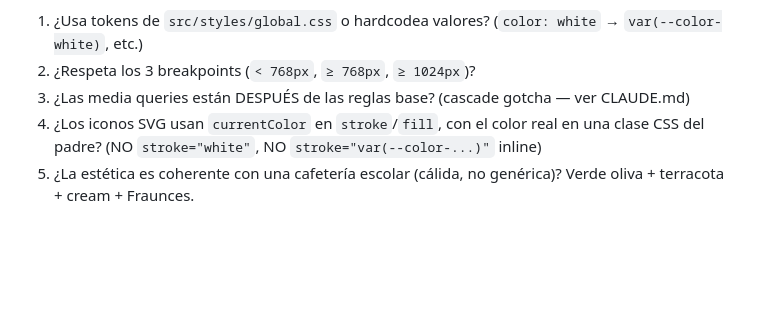
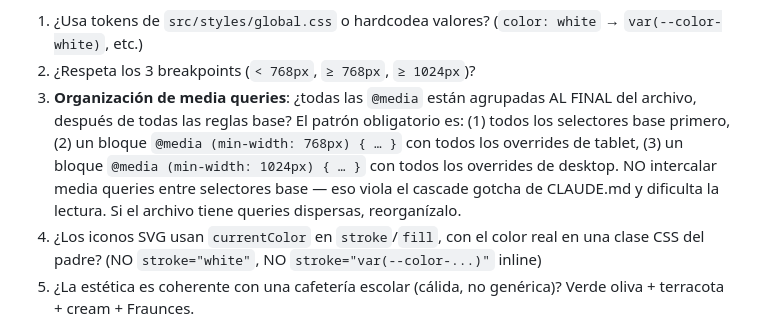
Before and after one commit to aticasmia007-rgb/CafeteriaAPP, a Markdown page: .claude/commands/check-design.md, the part around the change. Rendered like a GitHub page; blank space fills up the shorter version.

Commit message:
docs: Clarify media query organization guidelines in check-design.md

```diff
--- a/.claude/commands/check-design.md
+++ b/.claude/commands/check-design.md
@@ -5,7 +5,7 @@ $ARGUMENTS
 Evalúa en este orden:
 1. ¿Usa tokens de `src/styles/global.css` o hardcodea valores? (`color: white` → `var(--color-white)`, etc.)
 2. ¿Respeta los 3 breakpoints (`< 768px`, `≥ 768px`, `≥ 1024px`)?
-3. ¿Las media queries están DESPUÉS de las reglas base? (cascade gotcha — ver CLAUDE.md)
+3. **Organización de media queries**: ¿todas las `@media` están agrupadas AL FINAL del archivo, después de todas las reglas base? El patrón obligatorio es: (1) todos los selectores base primero, (2) un bloque `@media (min-width: 768px) { … }` con todos los overrides de tablet, (3) un bloque `@media (min-width: 1024px) { … }` con todos los overrides de desktop. NO intercalar media queries entre selectores base — eso viola el cascade gotcha de CLAUDE.md y dificulta la lectura. Si el archivo tiene queries dispersas, reorganízalo.
 4. ¿Los iconos SVG usan `currentColor` en `stroke`/`fill`, con el color real en una clase CSS del padre? (NO `stroke="white"`, NO `stroke="var(--color-...)"` inline)
 5. ¿La estética es coherente con una cafetería escolar (cálida, no genérica)? Verde oliva + terracota + cream + Fraunces.
 6. ¿El CSS Module sigue el patrón del proyecto? (co-localizado, sin globals filtrados)
```
